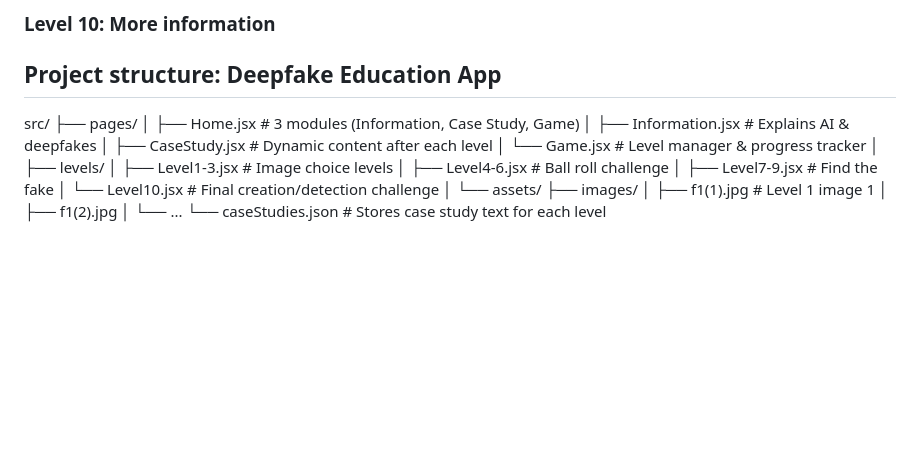
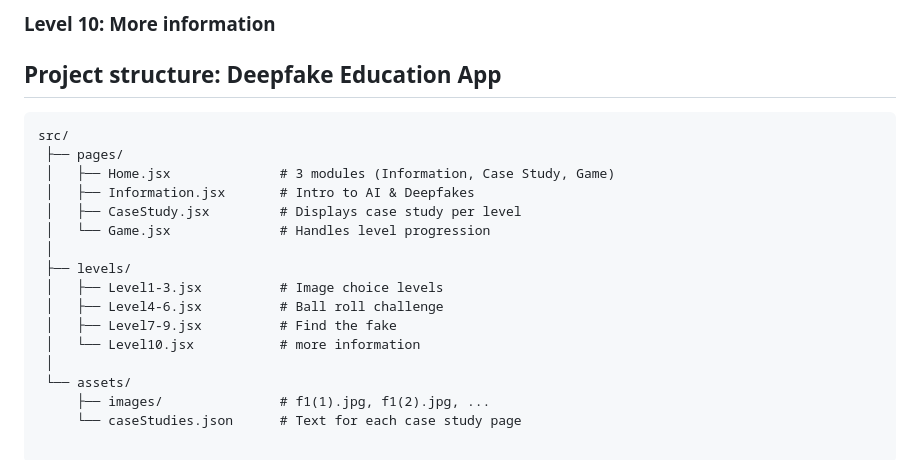
Before and after one commit to minwu85/WIT-Hackathon---METech-2025, a Markdown page: README.md, the part around the change. Drawn GitHub-style; blank space fills up the shorter version.

Commit message:
update comm

````diff
--- a/README.md
+++ b/README.md
@@ -68,23 +68,20 @@ This project is an educational game designed to teach users about AI-generated d
 
 
 ## Project structure: Deepfake Education App
-
+```text
 src/
  ├── pages/
  │   ├── Home.jsx              # 3 modules (Information, Case Study, Game)
- │   ├── Information.jsx       # Explains AI & deepfakes
- │   ├── CaseStudy.jsx         # Dynamic content after each level
- │   └── Game.jsx              # Level manager & progress tracker
+ │   ├── Information.jsx       # Intro to AI & Deepfakes
+ │   ├── CaseStudy.jsx         # Displays case study per level
+ │   └── Game.jsx              # Handles level progression
  │
  ├── levels/
  │   ├── Level1-3.jsx          # Image choice levels
  │   ├── Level4-6.jsx          # Ball roll challenge
  │   ├── Level7-9.jsx          # Find the fake
- │   └── Level10.jsx           # Final creation/detection challenge
+ │   └── Level10.jsx           # more information
  │
  └── assets/
-     ├── images/
-     │   ├── f1(1).jpg         # Level 1 image 1
-     │   ├── f1(2).jpg
-     │   └── ...
-     └── caseStudies.json      # Stores case study text for each level
+     ├── images/               # f1(1).jpg, f1(2).jpg, ...
+     └── caseStudies.json      # Text for each case study page
````
